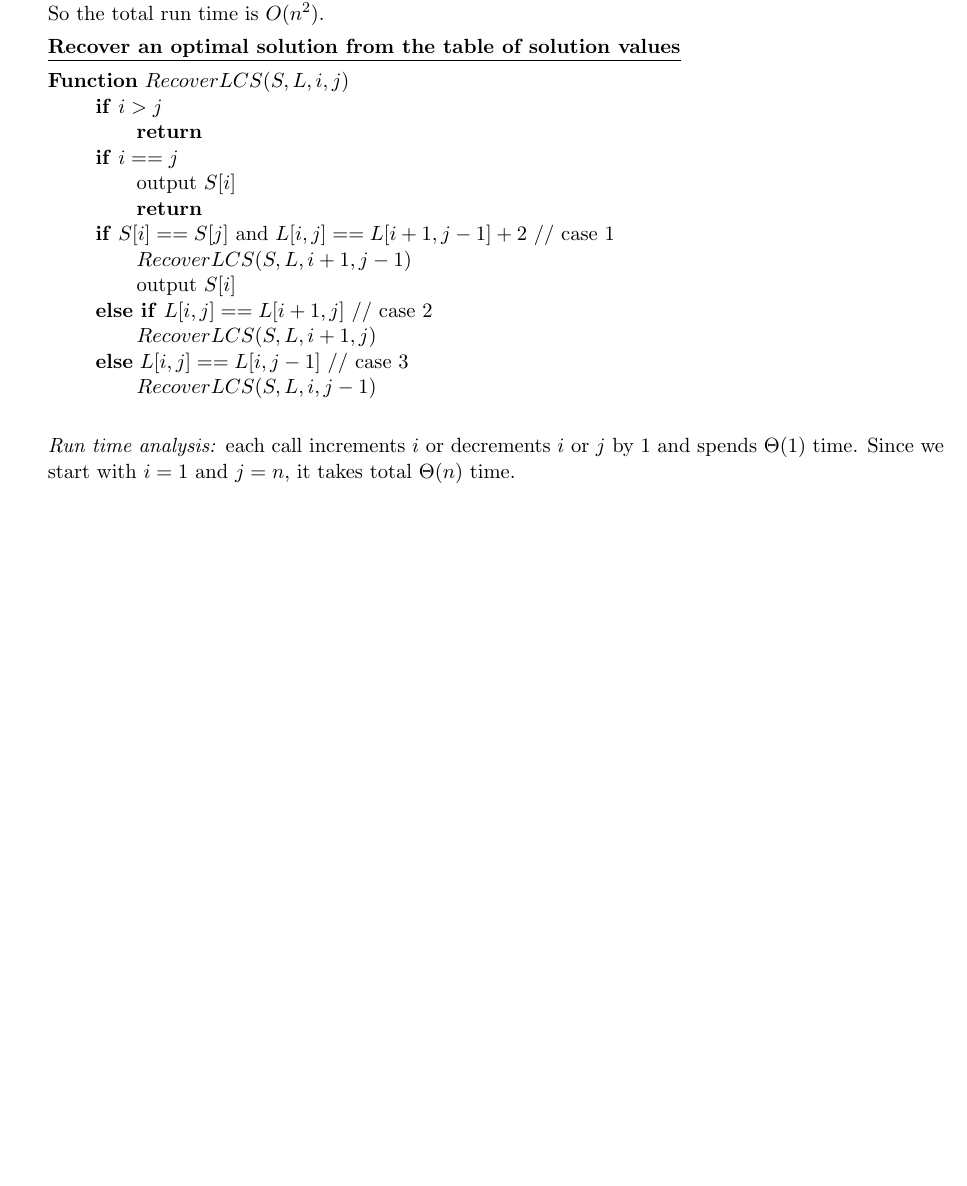
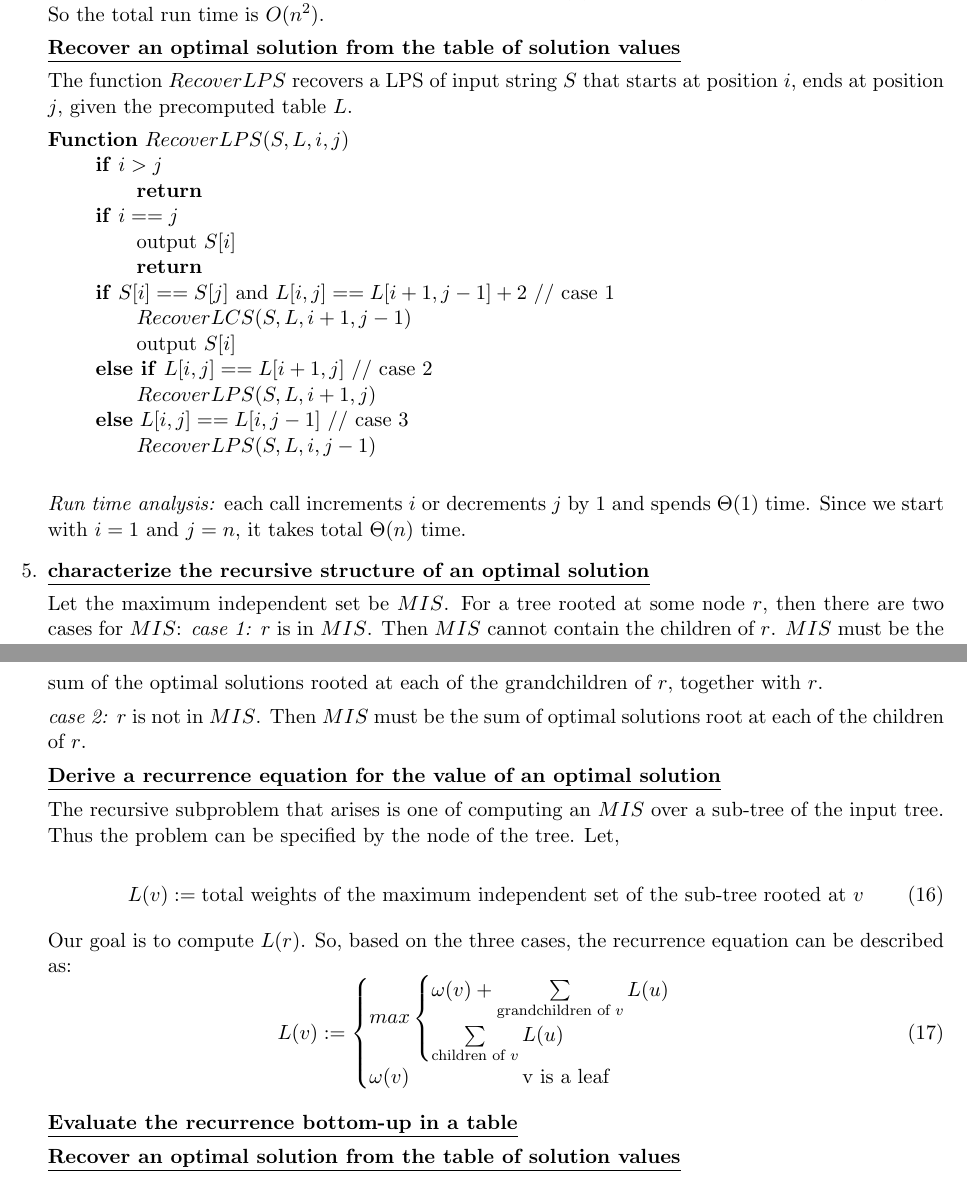
Before and after one commit to imsure/study_notes, a LaTeX problem sheet (cs545/hw2/hw2_sol.tex): part of page 6 of 6 before the commit and two parts of pages 6 and 7 of 7 after it, the two joined at a grey line, cut so that both start at the same text, the shorter picture padded with empty space. Compiled offline with pdfLaTeX.

Commit message:
fix typos

```diff
--- a/cs545/hw2/hw2_sol.tex
+++ b/cs545/hw2/hw2_sol.tex
@@ -427,7 +427,11 @@ Student: \Author\\
   \underline{\textbf{Recover an optimal solution from the table of
       solution values}}
 
-  \textbf{Function} $RecoverLCS(S, L, i, j)$\\
+  The function $RecoverLPS$ recovers a LPS of input string $S$ that
+  starts at position $i$, ends at position $j$, given the precomputed
+  table $L$.
+
+  \textbf{Function} $RecoverLPS(S, L, i, j)$\\
   \-\hspace{2em} \textbf{if} $i > j$\\
   \-\hspace{4em} \textbf{return}\\
   \-\hspace{2em} \textbf{if} $i == j$\\
@@ -438,13 +442,61 @@ Student: \Author\\
   \-\hspace{4em} $RecoverLCS(S, L, i+1, j-1)$\\
   \-\hspace{4em} output $S[i]$\\
   \-\hspace{2em} \textbf{else if} $L[i,j] == L[i+1,j]$ // case 2\\
-  \-\hspace{4em} $RecoverLCS(S, L, i+1, j)$\\
+  \-\hspace{4em} $RecoverLPS(S, L, i+1, j)$\\
   \-\hspace{2em} \textbf{else} $L[i,j] == L[i,j-1]$ // case 3\\
-  \-\hspace{4em} $RecoverLCS(S, L, i, j-1)$\\
+  \-\hspace{4em} $RecoverLPS(S, L, i, j-1)$\\
 
-  \emph{Run time analysis:} each call increments $i$ or decrements $i$
-  or $j$ by 1 and spends $\Theta(1)$ time. Since we start with $i=1$
+  \emph{Run time analysis:} each call increments $i$ or decrements
+  $j$ by 1 and spends $\Theta(1)$ time. Since we start with $i=1$
   and $j=n$, it takes total $\Theta(n)$ time.
+
+\item % problem 5
+
+  \underline{\textbf{characterize the recursive structure of an
+      optimal solution}}
+
+  Let the maximum independent set be $MIS$.
+  For a tree rooted at some node $r$, then there are two cases for
+  $MIS$:
+  \emph{case 1:} $r$ is in $MIS$. Then $MIS$ cannot contain the
+  children of $r$. $MIS$ must be the sum of the optimal solutions
+  rooted at each of the grandchildren of $r$, together with $r$.
+
+  \emph{case 2:} $r$ is not in $MIS$. Then $MIS$ must be the sum of
+  optimal solutions root at each of the children of $r$.
+
+
+  \underline{\textbf{Derive a recurrence equation for the value of an
+      optimal solution}}
+
+  The recursive subproblem that arises is one of computing an $MIS$ over
+  a sub-tree of the input tree. Thus the problem can be specified
+  by the node of the tree. Let,
+
+  \begin{equation}
+    L(v) := \text{total weights of the maximum independent set of the
+      sub-tree rooted at } v
+  \end{equation}
+
+  Our goal is to compute $L(r)$.
+  So, based on the three cases, the recurrence equation can be
+  described as:
+  \begin{equation}
+    L(v) := \begin{cases}
+      max\begin{cases}
+      \omega(v) + \sum\limits_{\text{grandchildren of } v} L(u)\\
+      \sum\limits_{\text{children of }v} L(u)\\
+      \end{cases}\\
+      \omega(v) \-\hspace{5.5em} $v$ \text{ is a leaf} \\
+    \end{cases}
+  \end{equation}
+
+
+  \underline{\textbf{Evaluate the recurrence bottom-up in a table}}
+
+
+  \underline{\textbf{Recover an optimal solution from the table of
+      solution values}}
 
 \end{enumerate}
 \end{document}
```
Also changed, not shown: cs545/hw2/hw2_sol.pdf, cs545/hw2/hw2_sol.tex (2 more changed lines).
